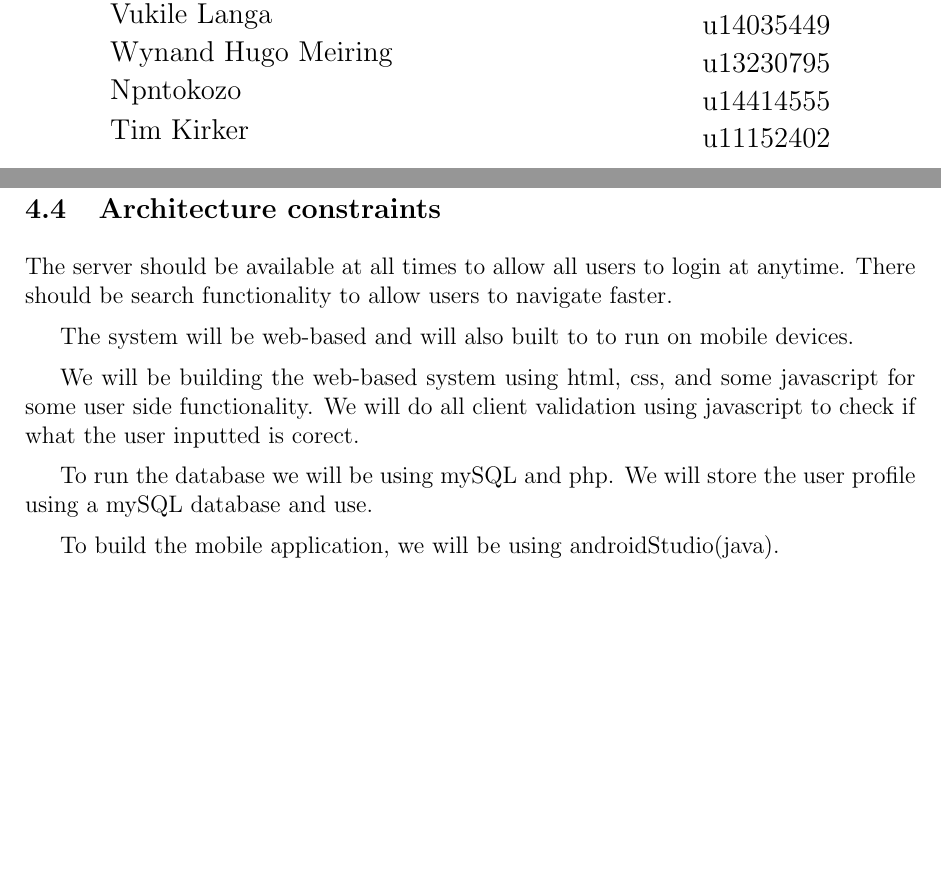
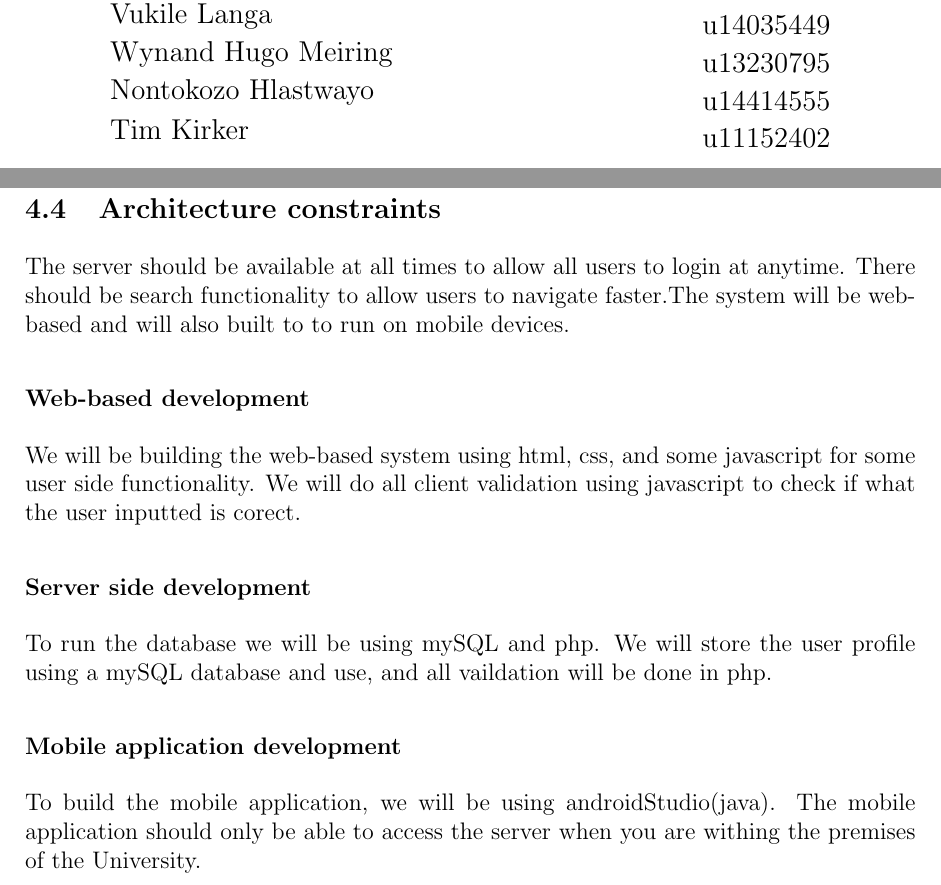
Before and after one commit to slugger7/team-lima, a LaTeX document (document.tex): two parts of pages 1 and 8 of 31, joined at a grey line, cut so that both start at the same text, the shorter picture padded with empty space. Compiled offline with pdfLaTeX.

Commit message:
added some points on 4.4

```diff
--- a/document.tex
+++ b/document.tex
@@ -97,7 +97,7 @@ u13230795
 \end{minipage}
 \begin{minipage}{0.4\textwidth}
 \begin{flushleft} \large
-Npntokozo
+Nontokozo {Hlastwayo}
 \end{flushleft}
 \end{minipage}
 \begin{minipage}{0.4\textwidth}
@@ -196,15 +196,21 @@ The system should be intergateable to mobile devices and not just be web-based.
 
 \subsection{Architecture constraints}
 
-The server should be available at all times to allow all users to login at anytime. There should be search functionality to allow users to navigate faster.
+The server should be available at all times to allow all users to login at anytime. There should be search functionality to allow users to navigate faster.The system will be web-based and will also built to to run on mobile devices.
 
-The system will be web-based and will also built to to run on mobile devices.
+\subsubsection{Web-based development}
 
 We will be building the web-based system using html, css, and some javascript for some user side functionality. We will do all client validation using javascript to check if what the user inputted is corect.
 
-To run the database we will be using mySQL and php. We will store the user profile using a mySQL database and use.
+\subsubsection{Server side development}
 
-To build the mobile application, we will be using androidStudio(java).
+To run the database we will be using mySQL and php. We will store the user profile using a mySQL database and use, and all vaildation will be done in php.
+
+
+\subsubsection{Mobile application development}
+
+To build the mobile application, we will be using androidStudio(java). The mobile application should only be able to access the server when you are withing the premises of the University.
+
 \newpage
 \section{Functional requirements and application design}
 This section discusses the application functionality required by users (and other stakeholders).
```
